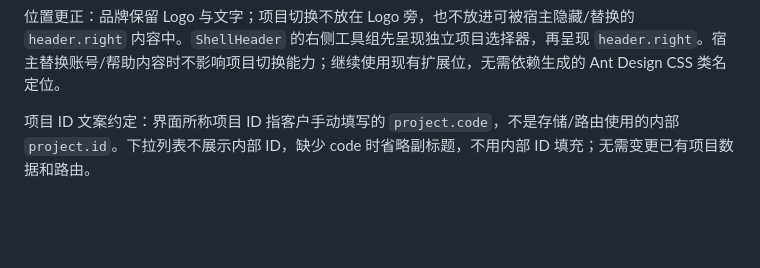
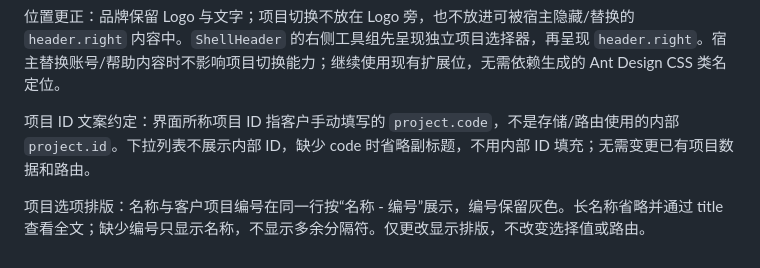
Before and after one commit to loyo-sun/HeySO, a Markdown page: docs/extensions/migration.md, the part around the change. GitHub-like rendering; blank space fills up the shorter version.

```diff
--- a/docs/extensions/migration.md
+++ b/docs/extensions/migration.md
@@ -45,3 +45,5 @@
 位置更正：品牌保留 Logo 与文字；项目切换不放在 Logo 旁，也不放进可被宿主隐藏/替换的 `header.right` 内容中。`ShellHeader` 的右侧工具组先呈现独立项目选择器，再呈现 `header.right`。宿主替换账号/帮助内容时不影响项目切换能力；继续使用现有扩展位，无需依赖生成的 Ant Design CSS 类名定位。
 
 项目 ID 文案约定：界面所称项目 ID 指客户手动填写的 `project.code`，不是存储/路由使用的内部 `project.id`。下拉列表不展示内部 ID，缺少 code 时省略副标题，不用内部 ID 填充；无需变更已有项目数据和路由。
+
+项目选项排版：名称与客户项目编号在同一行按“名称 - 编号”展示，编号保留灰色。长名称省略并通过 title 查看全文；缺少编号只显示名称，不显示多余分隔符。仅更改显示排版，不改变选择值或路由。
```
Also changed, not shown: docs/extensions/app-shell.md (+2 -2 lines), docs/verification/project-option-inline.md (added, +21 -0 lines), docs/verification/project-option-inline/dropdown.png (added), docs/verification/project-option-inline/mobile.png (added), 3 other files.
